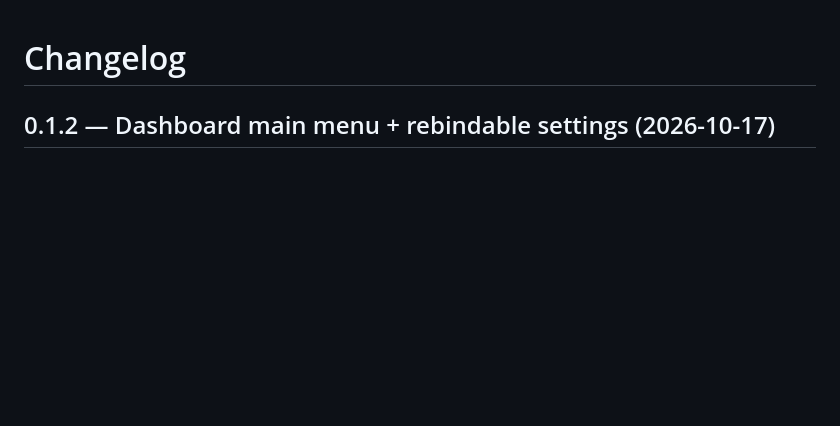
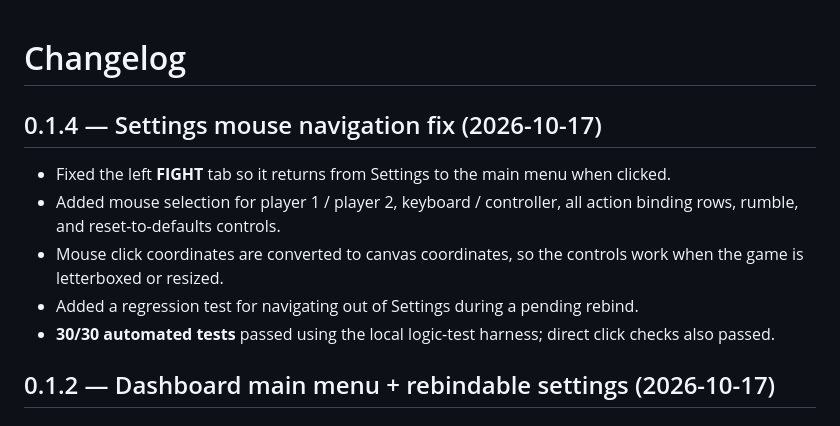
Before and after one commit to Bendy123456/re-justice, a Markdown page: CHANGELOG.md, the part around the change. Rendered like a GitHub page; blank space fills up the shorter version.

Commit message:
Document Settings mouse interaction fix

```diff
--- a/CHANGELOG.md
+++ b/CHANGELOG.md
@@ -1,4 +1,12 @@
 # Changelog
+
+## 0.1.4 — Settings mouse navigation fix (2026-10-17)
+
+- Fixed the left **FIGHT** tab so it returns from Settings to the main menu when clicked.
+- Added mouse selection for player 1 / player 2, keyboard / controller, all action binding rows, rumble, and reset-to-defaults controls.
+- Mouse click coordinates are converted to canvas coordinates, so the controls work when the game is letterboxed or resized.
+- Added a regression test for navigating out of Settings during a pending rebind.
+- **30/30 automated tests** passed using the local logic-test harness; direct click checks also passed.
 
 ## 0.1.2 — Dashboard main menu + rebindable settings (2026-10-17)
 
```
